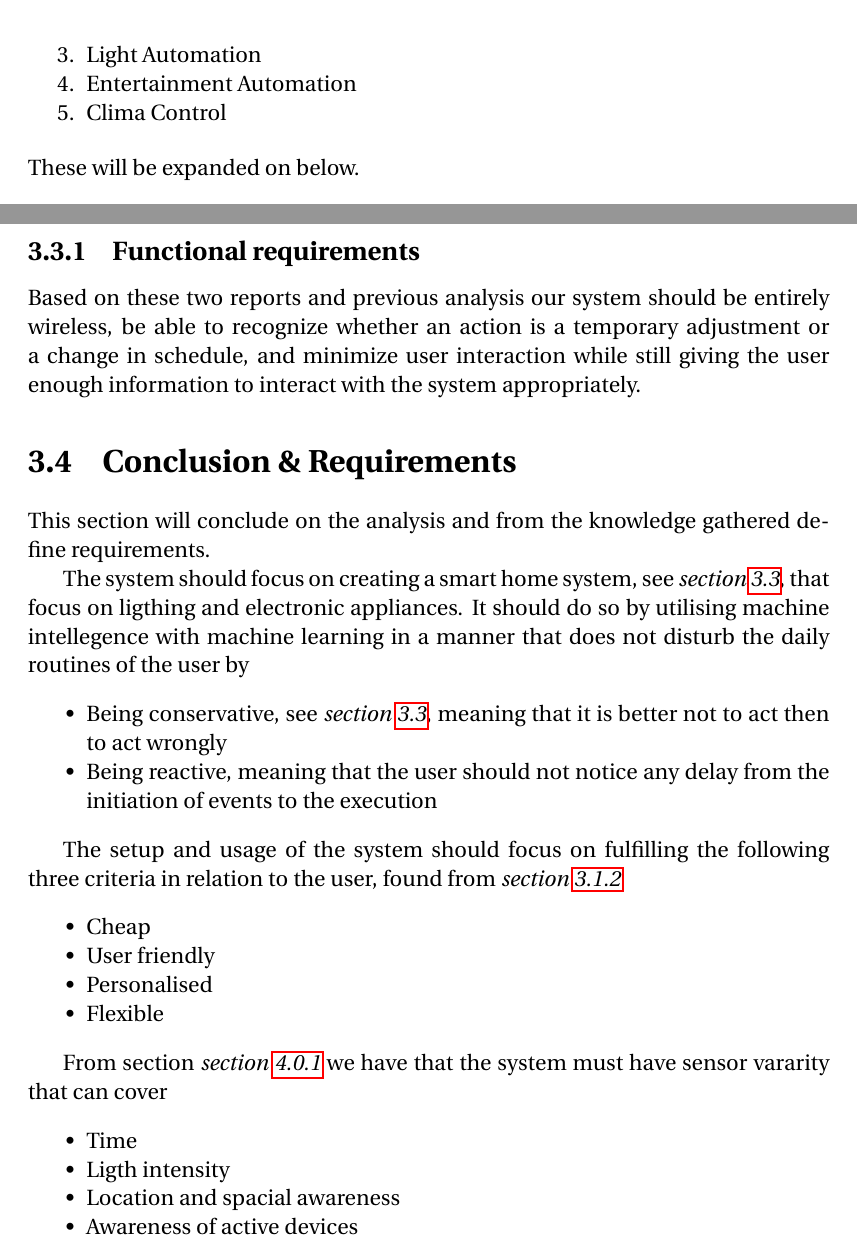
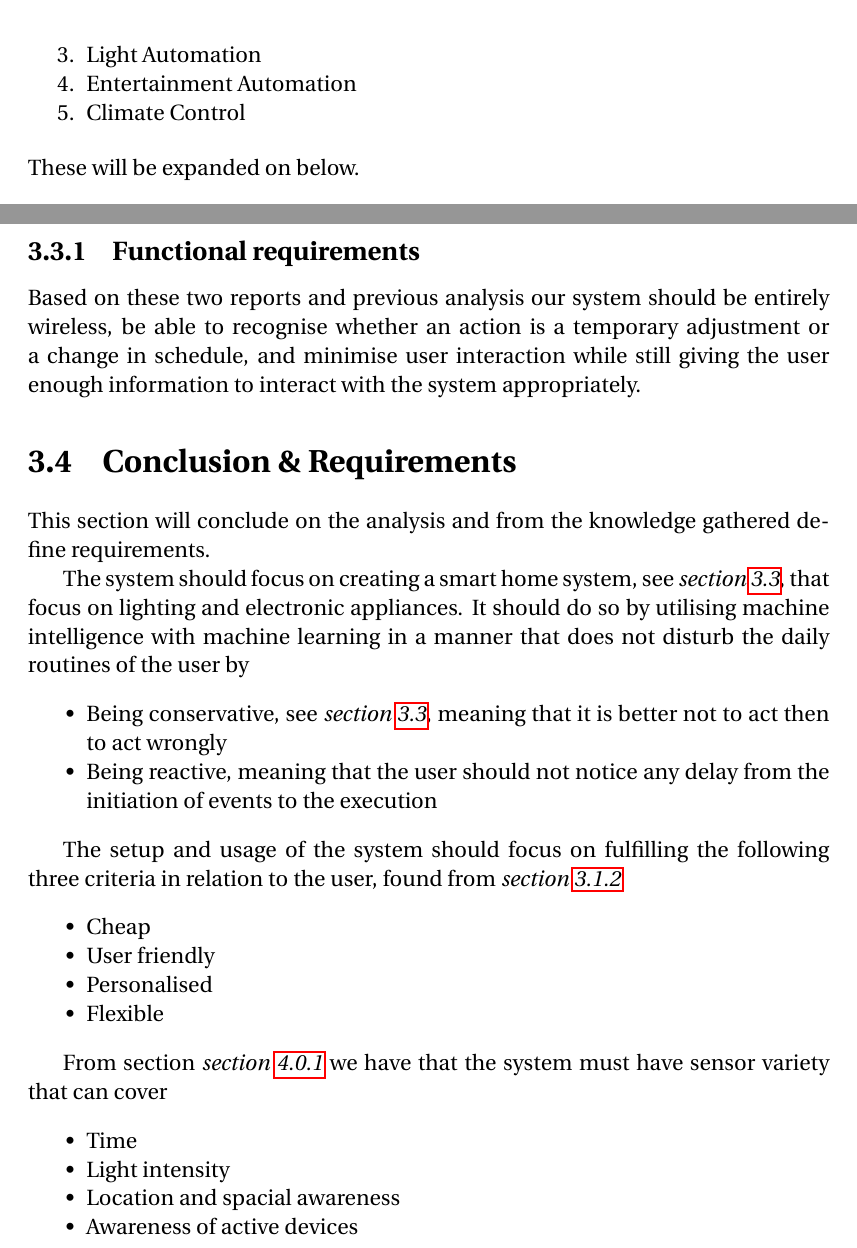
Before and after one commit to simonvandel/AHA, a LaTeX thesis (Report/master.tex, which reads Report/Analysis/RequirementAnalysis.tex, Report/Analysis/SOTA/useCases.tex, Report/Analysis/conclusionRequirements.tex): two parts of pages 15 and 23 of 61, joined at a grey line, cut so that both start at the same text. Compiled offline with pdfLaTeX.

Commit message:
stavefejl

```diff
--- a/Report/Analysis/RequirementAnalysis.tex
+++ b/Report/Analysis/RequirementAnalysis.tex
@@ -15,4 +15,4 @@ Manageability describes the maintainability of the system along with the ability
 The manageability problem as outlined above could be alleviated if a system incorporated machine intelligence or machine learning. Which is what the Nest thermostat did, \cite{AdaptiveInterviews} interviews users to understand how users interact and understand Smart Home systems. The machine intelligence integrated in Nest were used for a function called "Auto-Schedule". Which would try to learn the user's schedule and have the thermostat react according to that. But the machine learning were, as one user described it\cite{AdaptiveInterviews}, too "aggressive". E.g. when he changed the temperature once, the system would assume he would always want it like that and adjust the schedule. Although, with the version of Nest they used, Nest also had a difficult time distinguishing between routine behaviour and temporary adjustments. Nest didn't solicit user input, because it would go against the fundamental idea that automation should require as little user interaction as possible. But  users would have liked to be able to understand why Nest made the decisions it did. Because without some knowledge about how the system made decisions the users felt it were exceedingly difficult to work with the system.
 Even though the machine intelligence part of the Nest system explored in \cite{AdaptiveInterviews} arguably failed (as multiple users either turned it off completely or only used it as part of the study), it is easy to see that a stronger machine intelligence system could solve some of the problems presented in \cite{HAInterviews}.
 \subsection{Functional requirements}
-Based on these two reports and previous analysis our system should be entirely wireless, be able to recognize whether an action is a temporary adjustment or a change in schedule, and minimize user interaction while still giving the user enough information to interact with the system appropriately.
+Based on these two reports and previous analysis our system should be entirely wireless, be able to recognise whether an action is a temporary adjustment or a change in schedule, and minimise user interaction while still giving the user enough information to interact with the system appropriately.
--- a/Report/Analysis/SOTA/useCases.tex
+++ b/Report/Analysis/SOTA/useCases.tex
@@ -13,7 +13,7 @@ The major areas are the following:
   \item Surveillance
   \item Light Automation
   \item Entertainment Automation
-  \item Clima Control
+  \item Climate Control
 \end{enumerate}
 These will be expanded on below.
 
--- a/Report/Analysis/conclusionRequirements.tex
+++ b/Report/Analysis/conclusionRequirements.tex
@@ -1,7 +1,7 @@
 \section{Conclusion \& Requirements}
 This section will conclude on the analysis and from the knowledge gathered define requirements.
 
-The system should focus on creating a smart home system, see \cref{sec:interviewReports}, that focus on ligthing and electronic appliances. It should do so by utilising machine intellegence with machine learning in a manner that does not disturb the daily routines of the user by
+The system should focus on creating a smart home system, see \cref{sec:interviewReports}, that focus on lighting and electronic appliances. It should do so by utilising machine intelligence with machine learning in a manner that does not disturb the daily routines of the user by
 \begin{itemize}
   \item Being conservative, see \cref{sec:interviewReports}, meaning that it is better not to act then to act wrongly
   \item Being reactive, meaning that the user should not notice any delay from the initiation of events to the execution
@@ -15,10 +15,10 @@ The setup and usage of the system should focus on fulfilling the following three
   \item Flexible
 \end{itemize}
 
-From section \cref{sub:Technologies} we have that the system must have sensor vararity that can cover
+From section \cref{sub:Technologies} we have that the system must have sensor variety that can cover
 \begin{itemize}
   \item Time
-  \item Ligth intensity
+  \item Light intensity
   \item Location and spacial awareness
   \item Awareness of active devices
 \end{itemize}
```
Also changed, not shown: Report/Analysis/PACT.tex (+1 -1 lines), Report/Analysis/SOTA/existingSystems.tex (+1 -1 lines), Report/Analysis/system-definition.tex (+1 -1 lines), Report/TechnologyAnalysis/technologyAnalysis.tex (+1 -1 lines), Report/Analysis/SOTA/useCases.tex (8 more changed lines).
